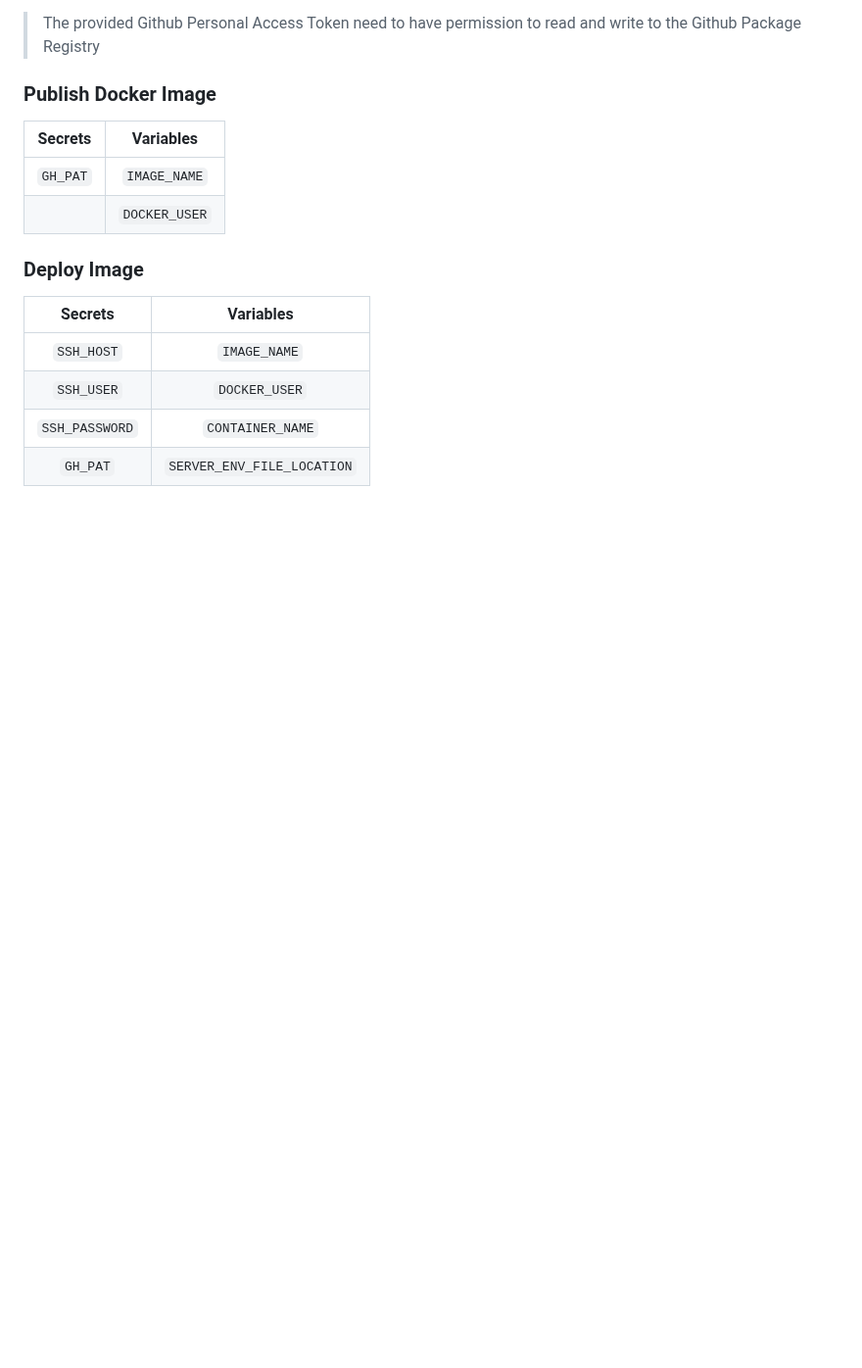
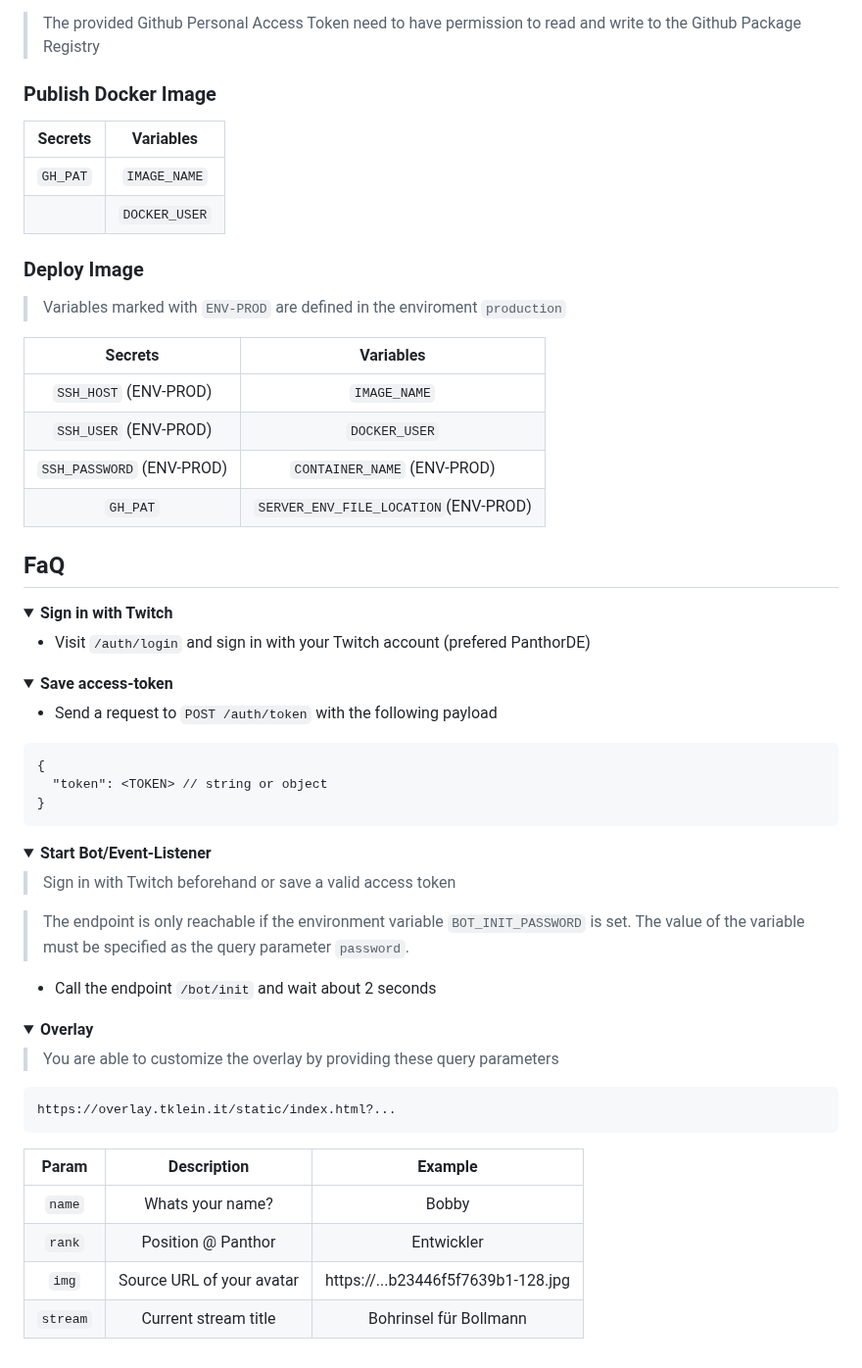
Before and after one commit to BlackBadPinguin/stream-overlay, a Markdown page: README.md, the part around one of its changes. Shown at 98% size. GitHub-like rendering; folded sections open; blank space fills up the shorter version.

````diff
--- a/README.md
+++ b/README.md
@@ -90,9 +63,62 @@
 
 ### Deploy Image
 
-|    Secrets     |         Variables          |
-| :------------: | :------------------------: |
-|   `SSH_HOST`   |        `IMAGE_NAME`        |
-|   `SSH_USER`   |       `DOCKER_USER`        |
-| `SSH_PASSWORD` |      `CONTAINER_NAME`      |
-|    `GH_PAT`    | `SERVER_ENV_FILE_LOCATION` |
+> Variables marked with `ENV-PROD` are defined in the enviroment `production`
+
+|          Secrets          |              Variables               |
+| :-----------------------: | :----------------------------------: |
+|   `SSH_HOST` (ENV-PROD)   |             `IMAGE_NAME`             |
+|   `SSH_USER` (ENV-PROD)   |            `DOCKER_USER`             |
+| `SSH_PASSWORD` (ENV-PROD) |     `CONTAINER_NAME` (ENV-PROD)      |
+|         `GH_PAT`          | `SERVER_ENV_FILE_LOCATION`(ENV-PROD) |
+
+## FaQ
+
+<details>
+  <summary><strong>Sign in with Twitch</strong></summary>
+
+- Visit `/auth/login` and sign in with your Twitch account (prefered PanthorDE)
+
+</details>
+
+<details>
+  <summary><strong>Save access-token</strong></summary>
+
+- Send a request to `POST /auth/token` with the following payload
+
+```
+{
+  "token": <TOKEN> // string or object
+}
+```
+
+</details>
+
+<details>
+  <summary><strong>Start Bot/Event-Listener</strong></summary>
+
+> Sign in with Twitch beforehand or save a valid access token
+
+> The endpoint is only reachable if the environment variable `BOT_INIT_PASSWORD` is set. The value of the variable must be specified as the query parameter `password`.
+
+- Call the endpoint `/bot/init` and wait about 2 seconds
+
+</details>
+
+<details>
+  <summary><strong>Overlay</strong></summary>
+
+> You are able to customize the overlay by providing these query parameters
+
+```
+https://overlay.tklein.it/static/index.html?...
+```
+
+|  Param   |        Description        |              Example               |
+| :------: | :-----------------------: | :--------------------------------: |
+|  `name`  |     Whats your name?      |               Bobby                |
+|  `rank`  |    Position @ Panthor     |             Entwickler             |
+|  `img`   | Source URL of your avatar | https://...b23446f5f7639b1-128.jpg |
+| `stream` |   Current stream title    |       Bohrinsel für Bollmann       |
+
+</details>
````
Also changed, not shown: other parts of README.md (+6 -33 lines).
